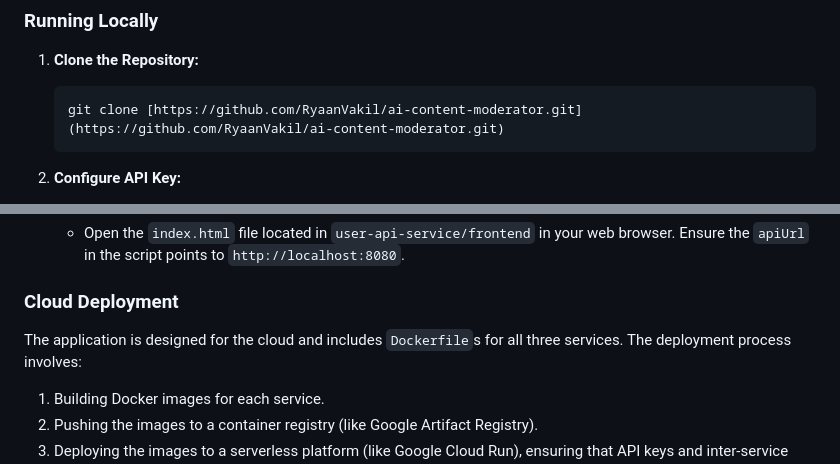
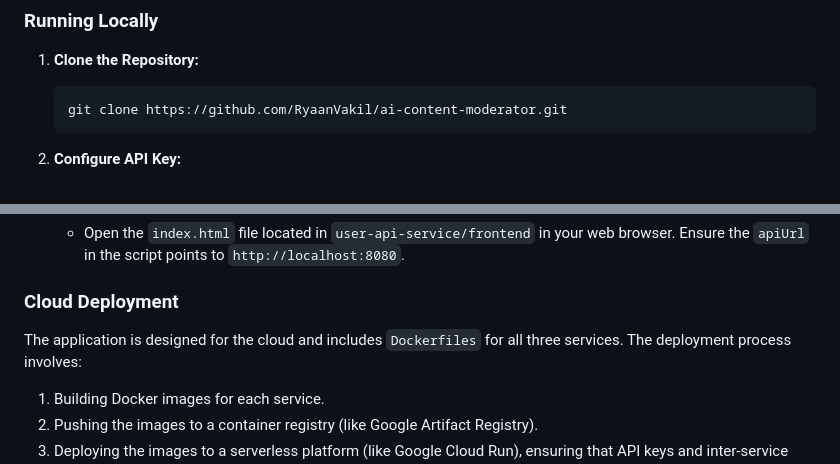
Before and after one commit to RyaanVakil/ai-content-moderator, a Markdown page: README.md, 2 parts joined by grey strips. Rendered like a GitHub page.

````diff
--- a/README.md
+++ b/README.md
@@ -48,7 +48,7 @@ This project demonstrates a wide range of modern software development practices
 ### **Running Locally**
 1.  **Clone the Repository:**
     ```bash
-    git clone [https://github.com/RyaanVakil/ai-content-moderator.git](https://github.com/RyaanVakil/ai-content-moderator.git)
+    git clone https://github.com/RyaanVakil/ai-content-moderator.git
     ```
 2.  **Configure API Key:**
     * Navigate to `moderator-ai-service/src/main/resources/`.
@@ -70,7 +70,7 @@ This project demonstrates a wide range of modern software development practices
     * Open the `index.html` file located in `user-api-service/frontend` in your web browser. Ensure the `apiUrl` in the script points to `http://localhost:8080`.
 
 ### **Cloud Deployment**
-The application is designed for the cloud and includes `Dockerfile`s for all three services. The deployment process involves:
+The application is designed for the cloud and includes `Dockerfiles` for all three services. The deployment process involves:
 1.  Building Docker images for each service.
 2.  Pushing the images to a container registry (like Google Artifact Registry).
 3.  Deploying the images to a serverless platform (like Google Cloud Run), ensuring that API keys and inter-service URLs are configured as environment variables.
````
Also changed, not shown: other parts of README.md (+1 -1 lines).
